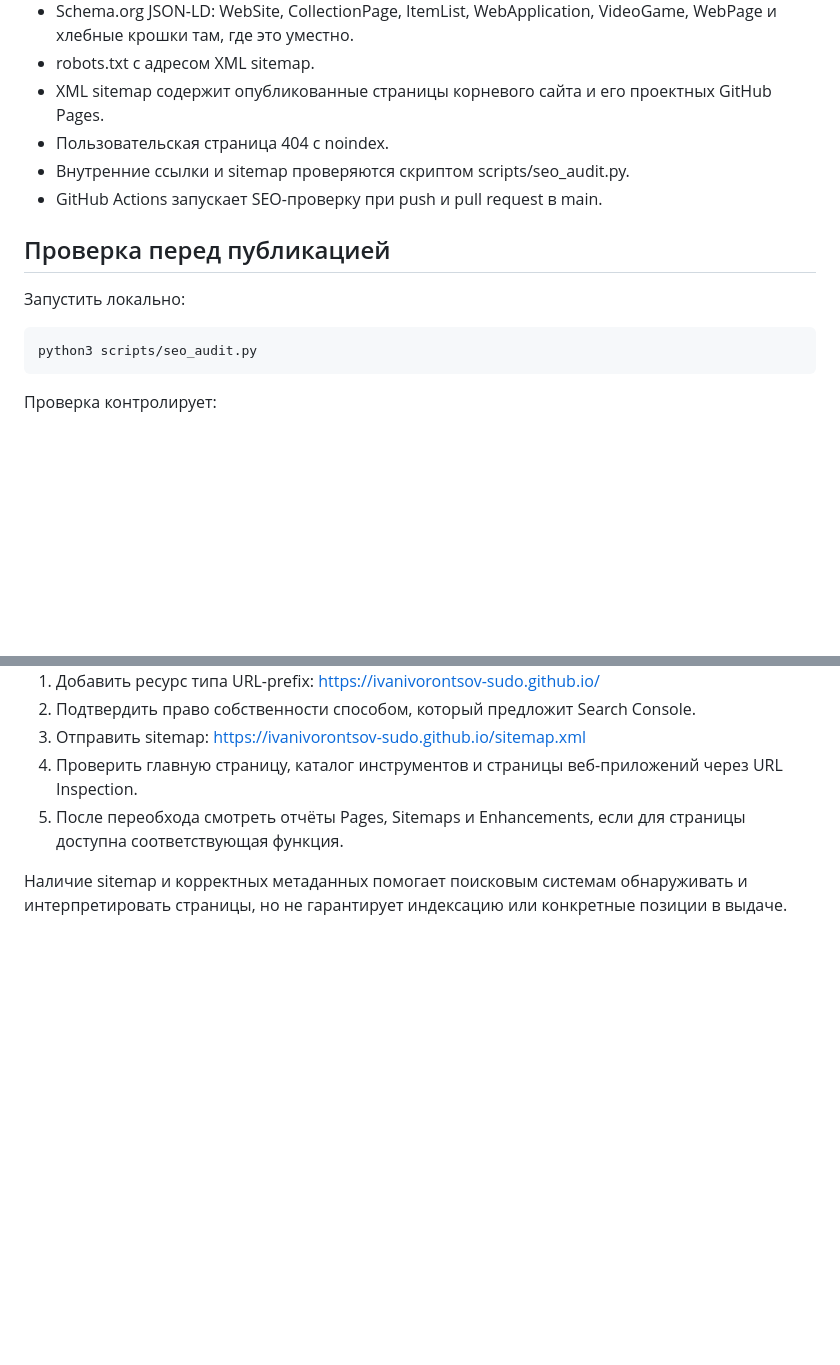
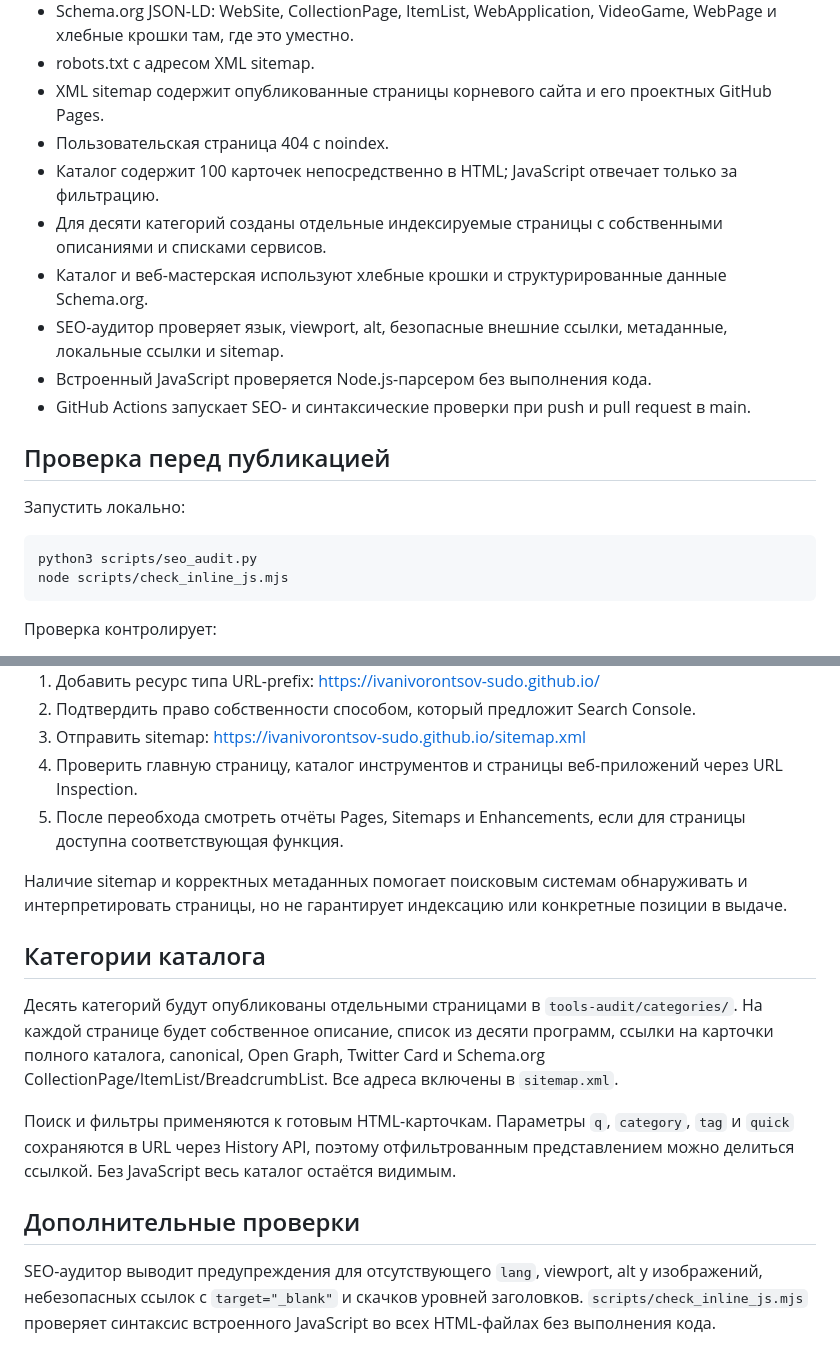
Before and after one commit to ivanivorontsov-sudo/ivanivorontsov-sudo.github.io, a Markdown page: SEO.md, 2 parts joined by grey strips. GitHub-like rendering; blank space fills up the shorter version.

Commit message:
Improve tools catalogue SEO and browser safety

```diff
--- a/SEO.md
+++ b/SEO.md
@@ -11,14 +11,19 @@
 - robots.txt с адресом XML sitemap.
 - XML sitemap содержит опубликованные страницы корневого сайта и его проектных GitHub Pages.
 - Пользовательская страница 404 с noindex.
-- Внутренние ссылки и sitemap проверяются скриптом scripts/seo_audit.py.
-- GitHub Actions запускает SEO-проверку при push и pull request в main.
+- Каталог содержит 100 карточек непосредственно в HTML; JavaScript отвечает только за фильтрацию.
+- Для десяти категорий созданы отдельные индексируемые страницы с собственными описаниями и списками сервисов.
+- Каталог и веб-мастерская используют хлебные крошки и структурированные данные Schema.org.
+- SEO-аудитор проверяет язык, viewport, alt, безопасные внешние ссылки, метаданные, локальные ссылки и sitemap.
+- Встроенный JavaScript проверяется Node.js-парсером без выполнения кода.
+- GitHub Actions запускает SEO- и синтаксические проверки при push и pull request в main.
 
 ## Проверка перед публикацией
 
 Запустить локально:
 
     python3 scripts/seo_audit.py
+    node scripts/check_inline_js.mjs
 
 Проверка контролирует:
 - ровно один заголовок страницы, описание и canonical;
@@ -40,3 +45,14 @@
 5. После переобхода смотреть отчёты Pages, Sitemaps и Enhancements, если для страницы доступна соответствующая функция.
 
 Наличие sitemap и корректных метаданных помогает поисковым системам обнаруживать и интерпретировать страницы, но не гарантирует индексацию или конкретные позиции в выдаче.
+
+
+## Категории каталога
+
+Десять категорий будут опубликованы отдельными страницами в `tools-audit/categories/`. На каждой странице будет собственное описание, список из десяти программ, ссылки на карточки полного каталога, canonical, Open Graph, Twitter Card и Schema.org CollectionPage/ItemList/BreadcrumbList. Все адреса включены в `sitemap.xml`.
+
+Поиск и фильтры применяются к готовым HTML-карточкам. Параметры `q`, `category`, `tag` и `quick` сохраняются в URL через History API, поэтому отфильтрованным представлением можно делиться ссылкой. Без JavaScript весь каталог остаётся видимым.
+
+## Дополнительные проверки
+
+SEO-аудитор выводит предупреждения для отсутствующего `lang`, viewport, alt у изображений, небезопасных ссылок с `target="_blank"` и скачков уровней заголовков. `scripts/check_inline_js.mjs` проверяет синтаксис встроенного JavaScript во всех HTML-файлах без выполнения кода.
```
